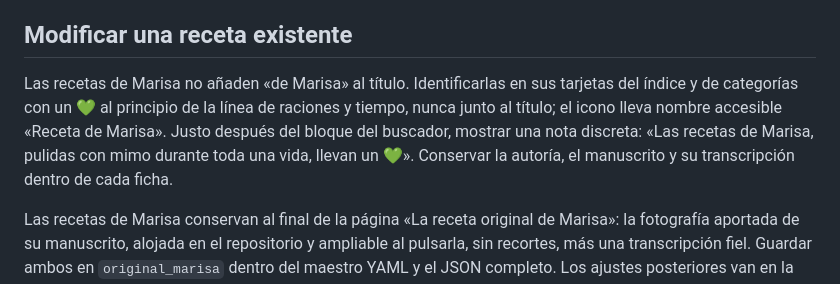
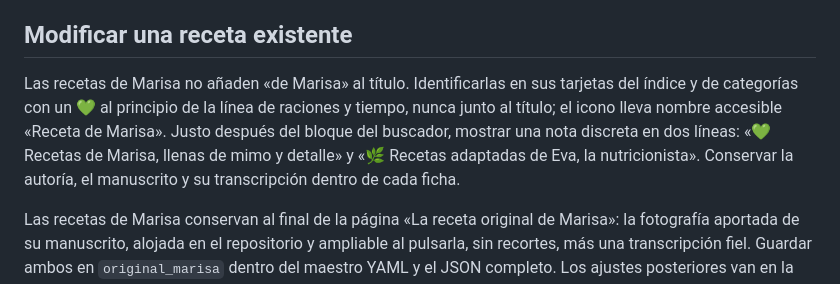
Before and after one commit to fucolin/recetario, a Markdown page: docs/REFERENCIA_DE_TRABAJO.md, the part around the change. Drawn GitHub-style.

```diff
--- a/docs/REFERENCIA_DE_TRABAJO.md
+++ b/docs/REFERENCIA_DE_TRABAJO.md
@@ -35,7 +35,7 @@ En Schema.org se mantiene `@type: Recipe` y `recipeIngredient`. `recipeInstructi
 
 ## Modificar una receta existente
 
-Las recetas de Marisa no añaden «de Marisa» al título. Identificarlas en sus tarjetas del índice y de categorías con un 💚 al principio de la línea de raciones y tiempo, nunca junto al título; el icono lleva nombre accesible «Receta de Marisa». Justo después del bloque del buscador, mostrar una nota discreta: «Las recetas de Marisa, pulidas con mimo durante toda una vida, llevan un 💚». Conservar la autoría, el manuscrito y su transcripción dentro de cada ficha.
+Las recetas de Marisa no añaden «de Marisa» al título. Identificarlas en sus tarjetas del índice y de categorías con un 💚 al principio de la línea de raciones y tiempo, nunca junto al título; el icono lleva nombre accesible «Receta de Marisa». Justo después del bloque del buscador, mostrar una nota discreta en dos líneas: «💚 Recetas de Marisa, llenas de mimo y detalle» y «🌿 Recetas adaptadas de Eva, la nutricionista». Conservar la autoría, el manuscrito y su transcripción dentro de cada ficha.
 
 Las recetas de Marisa conservan al final de la página «La receta original de Marisa»: la fotografía aportada de su manuscrito, alojada en el repositorio y ampliable al pulsarla, sin recortes, más una transcripción fiel. Guardar ambos en `original_marisa` dentro del maestro YAML y el JSON completo. Los ajustes posteriores van en la receta principal y se explican sin reescribir el original. El PDF habitual sigue siendo una página A4 sin fotografías; el manuscrito se consulta en la web. Primera ficha: `crema-aprovechamiento-marisa`, categoría Purés; regenerar sus representaciones con `python tools/generar_receta_marisa.py`. No atribuir al manuscrito datos aportados después, como la temperatura actual de 90–100 °C o una combinación concreta de verduras.
 
```
Also changed, not shown: IMAGENES_Y_LICENCIAS.md (+6 -0 lines), fajitas-salmon.md (added, +178 -0 lines), images/fajitas-salmon.jpg (added), 10 other files.
